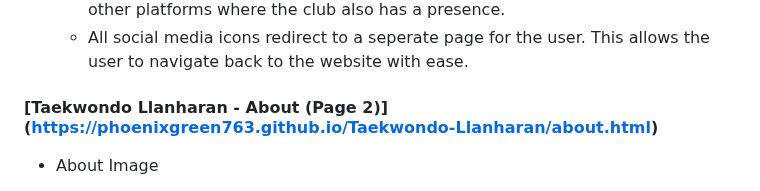
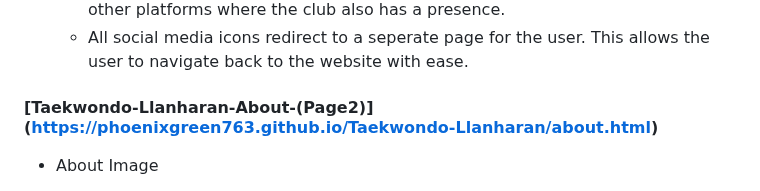
Before and after one commit to Code-Institute-Submissions/Phoenixgreen763-Taekwondo-Llanharan, a Markdown page: README.md, the part around the change. Drawn GitHub-style.

Commit message:
change title

```diff
--- a/README.md
+++ b/README.md
@@ -41,7 +41,7 @@ View the live website here - https://phoenixgreen763.github.io/Taekwondo-Llanhar
     * The footer includes 4 social links, all of which redirect to seperate media outlets. It also includes the sites copyright. The footer gives users the ability to view other platforms where the club also has a presence.
     * All social media icons redirect to a seperate page for the user. This allows the user to navigate back to the website with ease.
 
-#### [Taekwondo Llanharan - About (Page 2)] (https://phoenixgreen763.github.io/Taekwondo-Llanharan/about.html)
+#### [Taekwondo-Llanharan-About-(Page2)] (https://phoenixgreen763.github.io/Taekwondo-Llanharan/about.html)
 
 * About Image
     * This displays an image of the welsh flag. This represents to the user that the club is of welsh origin and will compete as such.
```
